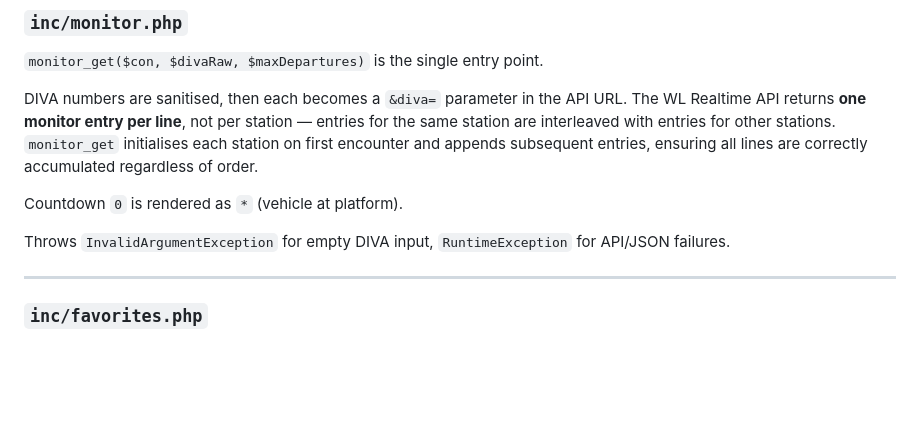
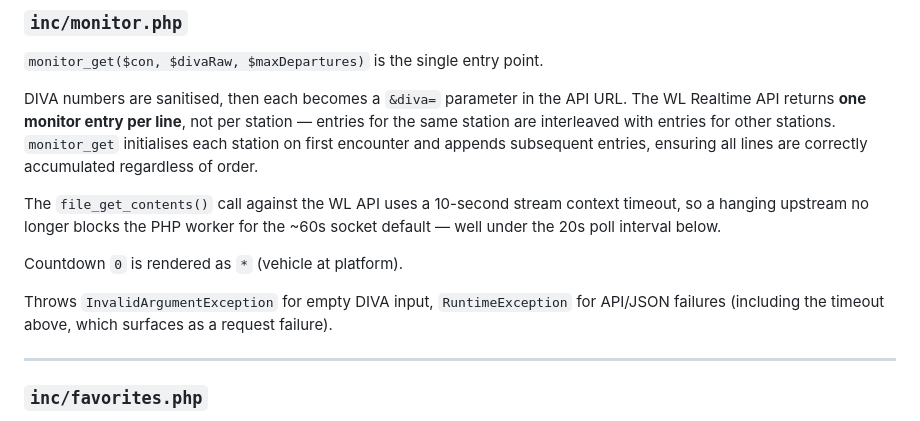
Before and after one commit to erik-wien/wlmonitor, a Markdown page: docs/architecture.md, the part around one of its changes. GitHub-like rendering; blank space fills up the shorter version.

```diff
--- a/docs/architecture.md
+++ b/docs/architecture.md
@@ -254,9 +254,11 @@ read/write uses `flock(LOCK_EX)` to avoid race conditions.
 
 DIVA numbers are sanitised, then each becomes a `&diva=` parameter in the API URL. The WL Realtime API returns **one monitor entry per line**, not per station — entries for the same station are interleaved with entries for other stations. `monitor_get` initialises each station on first encounter and appends subsequent entries, ensuring all lines are correctly accumulated regardless of order.
 
+The `file_get_contents()` call against the WL API uses a 10-second stream context timeout, so a hanging upstream no longer blocks the PHP worker for the ~60s socket default — well under the 20s poll interval below.
+
 Countdown `0` is rendered as `*` (vehicle at platform).
 
-Throws `InvalidArgumentException` for empty DIVA input, `RuntimeException` for API/JSON failures.
+Throws `InvalidArgumentException` for empty DIVA input, `RuntimeException` for API/JSON failures (including the timeout above, which surfaces as a request failure).
 
 ---
 
```
Also changed, not shown: other parts of docs/architecture.md (+43 -3 lines).
